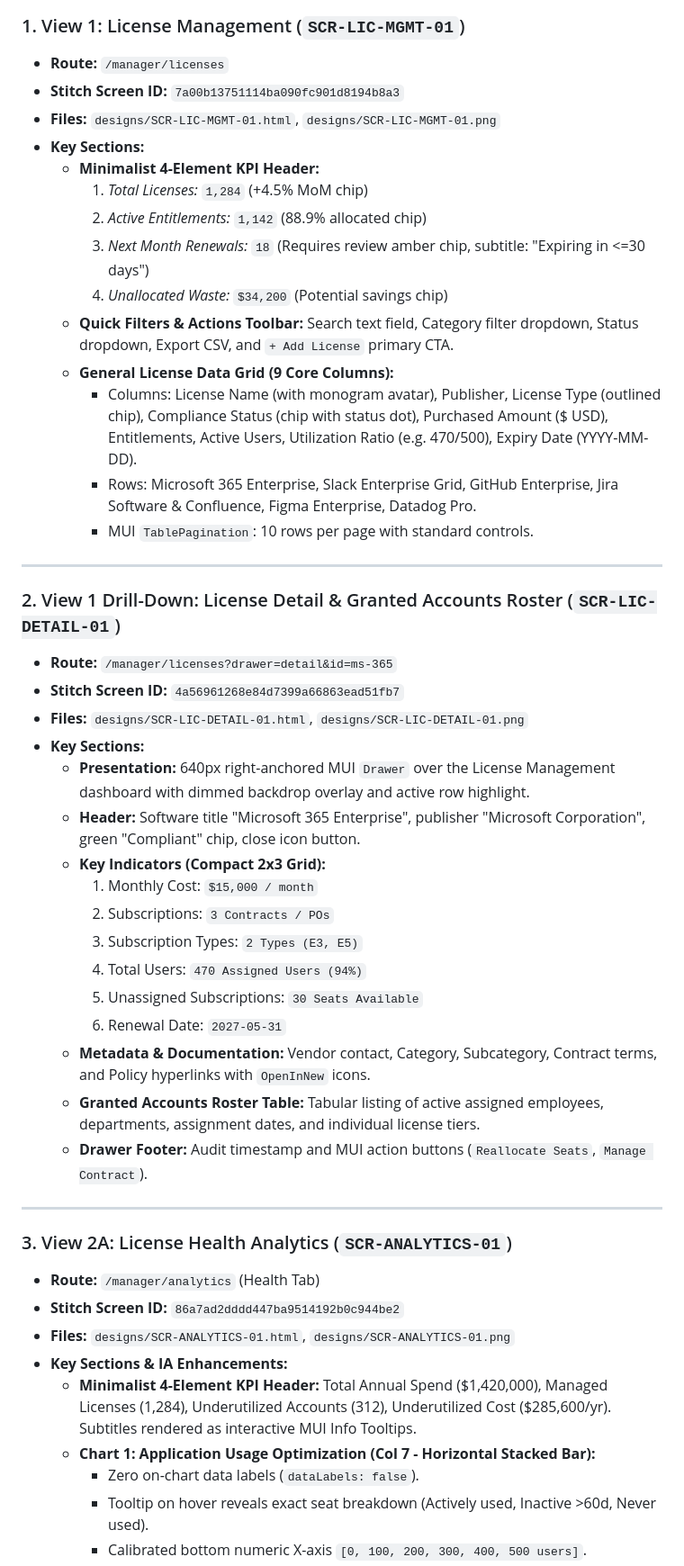
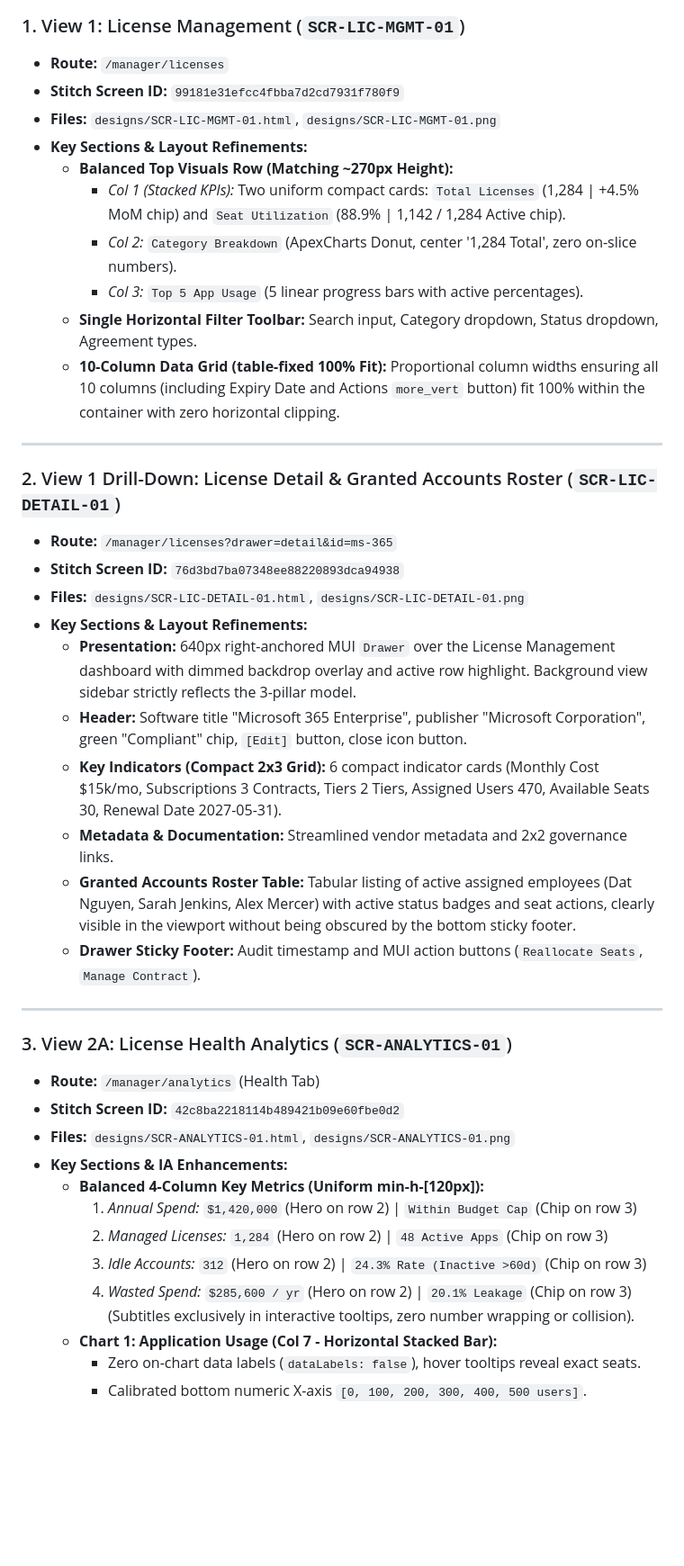
Before and after one commit to cuonglpv/VFast, a Markdown page: designs/README.md, the part around one of its changes. Shown at 90% size. Drawn GitHub-style; blank space fills up the shorter version.

```diff
--- a/designs/README.md
+++ b/designs/README.md
@@ -39,49 +39,43 @@
 
 ### 1. View 1: License Management (`SCR-LIC-MGMT-01`)
 - **Route:** `/manager/licenses`
-- **Stitch Screen ID:** `7a00b13751114ba090fc901d8194b8a3`
+- **Stitch Screen ID:** `99181e31efcc4fbba7d2cd7931f780f9`
 - **Files:** `designs/SCR-LIC-MGMT-01.html`, `designs/SCR-LIC-MGMT-01.png`
-- **Key Sections:**
-  - **Minimalist 4-Element KPI Header:**
-    1. *Total Licenses:* `1,284` (+4.5% MoM chip)
-    2. *Active Entitlements:* `1,142` (88.9% allocated chip)
-    3. *Next Month Renewals:* `18` (Requires review amber chip, subtitle: "Expiring in <=30 days")
-    4. *Unallocated Waste:* `$34,200` (Potential savings chip)
-  - **Quick Filters & Actions Toolbar:** Search text field, Category filter dropdown, Status dropdown, Export CSV, and `+ Add License` primary CTA.
-  - **General License Data Grid (9 Core Columns):**
-    - Columns: License Name (with monogram avatar), Publisher, License Type (outlined chip), Compliance Status (chip with status dot), Purchased Amount ($ USD), Entitlements, Active Users, Utilization Ratio (e.g. 470/500), Expiry Date (YYYY-MM-DD).
-    - Rows: Microsoft 365 Enterprise, Slack Enterprise Grid, GitHub Enterprise, Jira Software & Confluence, Figma Enterprise, Datadog Pro.
-    - MUI `TablePagination`: 10 rows per page with standard controls.
+- **Key Sections & Layout Refinements:**
+  - **Balanced Top Visuals Row (Matching ~270px Height):**
+    - *Col 1 (Stacked KPIs):* Two uniform compact cards: `Total Licenses` (1,284 | +4.5% MoM chip) and `Seat Utilization` (88.9% | 1,142 / 1,284 Active chip).
+    - *Col 2:* `Category Breakdown` (ApexCharts Donut, center '1,284 Total', zero on-slice numbers).
+    - *Col 3:* `Top 5 App Usage` (5 linear progress bars with active percentages).
+  - **Single Horizontal Filter Toolbar:** Search input, Category dropdown, Status dropdown, Agreement types.
+  - **10-Column Data Grid (table-fixed 100% Fit):** Proportional column widths ensuring all 10 columns (including Expiry Date and Actions `more_vert` button) fit 100% within the container with zero horizontal clipping.
 
 ---
 
 ### 2. View 1 Drill-Down: License Detail & Granted Accounts Roster (`SCR-LIC-DETAIL-01`)
 - **Route:** `/manager/licenses?drawer=detail&id=ms-365`
-- **Stitch Screen ID:** `4a56961268e84d7399a66863ead51fb7`
+- **Stitch Screen ID:** `76d3bd7ba07348ee88220893dca94938`
 - **Files:** `designs/SCR-LIC-DETAIL-01.html`, `designs/SCR-LIC-DETAIL-01.png`
-- **Key Sections:**
-  - **Presentation:** 640px right-anchored MUI `Drawer` over the License Management dashboard with dimmed backdrop overlay and active row highlight.
-  - **Header:** Software title "Microsoft 365 Enterprise", publisher "Microsoft Corporation", green "Compliant" chip, close icon button.
-  - **Key Indicators (Compact 2x3 Grid):**
-    1. Monthly Cost: `$15,000 / month`
-    2. Subscriptions: `3 Contracts / POs`
-    3. Subscription Types: `2 Types (E3, E5)`
-    4. Total Users: `470 Assigned Users (94%)`
-    5. Unassigned Subscriptions: `30 Seats Available`
-    6. Renewal Date: `2027-05-31`
-  - **Metadata & Documentation:** Vendor contact, Category, Subcategory, Contract terms, and Policy hyperlinks with `OpenInNew` icons.
-  - **Granted Accounts Roster Table:** Tabular listing of active assigned employees, departments, assignment dates, and individual license tiers.
-  - **Drawer Footer:** Audit timestamp and MUI action buttons (`Reallocate Seats`, `Manage Contract`).
+- **Key Sections & Layout Refinements:**
+  - **Presentation:** 640px right-anchored MUI `Drawer` over the License Management dashboard with dimmed backdrop overlay and active row highlight. Background view sidebar strictly reflects the 3-pillar model.
+  - **Header:** Software title "Microsoft 365 Enterprise", publisher "Microsoft Corporation", green "Compliant" chip, `[Edit]` button, close icon button.
+  - **Key Indicators (Compact 2x3 Grid):** 6 compact indicator cards (Monthly Cost $15k/mo, Subscriptions 3 Contracts, Tiers 2 Tiers, Assigned Users 470, Available Seats 30, Renewal Date 2027-05-31).
+  - **Metadata & Documentation:** Streamlined vendor metadata and 2x2 governance links.
+  - **Granted Accounts Roster Table:** Tabular listing of active assigned employees (Dat Nguyen, Sarah Jenkins, Alex Mercer) with active status badges and seat actions, clearly visible in the viewport without being obscured by the bottom sticky footer.
+  - **Drawer Sticky Footer:** Audit timestamp and MUI action buttons (`Reallocate Seats`, `Manage Contract`).
 
 ---
 
 ### 3. View 2A: License Health Analytics (`SCR-ANALYTICS-01`)
 - **Route:** `/manager/analytics` (Health Tab)
-- **Stitch Screen ID:** `86a7ad2dddd447ba9514192b0c944be2`
+- **Stitch Screen ID:** `42c8ba2218114b489421b09e60fbe0d2`
 - **Files:** `designs/SCR-ANALYTICS-01.html`, `designs/SCR-ANALYTICS-01.png`
 - **Key Sections & IA Enhancements:**
-  - **Minimalist 4-Element KPI Header:** Total Annual Spend ($1,420,000), Managed Licenses (1,284), Underutilized Accounts (312), Underutilized Cost ($285,600/yr). Subtitles rendered as interactive MUI Info Tooltips.
-  - **Chart 1: Application Usage Optimization (Col 7 - Horizontal Stacked Bar):**
-    - Zero on-chart data labels (`dataLabels: false`).
-    - Tooltip on hover reveals exact seat breakdown (Actively used, Inactive >60d, Never used).
+  - **Balanced 4-Column Key Metrics (Uniform min-h-[120px]):**
+    1. *Annual Spend:* `$1,420,000` (Hero on row 2) | `Within Budget Cap` (Chip on row 3)
+    2. *Managed Licenses:* `1,284` (Hero on row 2) | `48 Active Apps` (Chip on row 3)
+    3. *Idle Accounts:* `312` (Hero on row 2) | `24.3% Rate (Inactive >60d)` (Chip on row 3)
+    4. *Wasted Spend:* `$285,600 / yr` (Hero on row 2) | `20.1% Leakage` (Chip on row 3)
+    (Subtitles exclusively in interactive tooltips, zero number wrapping or collision).
+  - **Chart 1: Application Usage (Col 7 - Horizontal Stacked Bar):**
+    - Zero on-chart data labels (`dataLabels: false`), hover tooltips reveal exact seats.
     - Calibrated bottom numeric X-axis `[0, 100, 200, 300, 400, 500 users]`.
```
Also changed, not shown: other parts of designs/README.md (+28 -31 lines), designs/SCR-ANALYTICS-01.png, designs/SCR-BUDGET-ANALYTICS-01.png, designs/SCR-LIC-DETAIL-01.png, designs/SCR-LIC-MGMT-01.png, designs/SCR-USER-MGMT-01.png, 5 other files.
